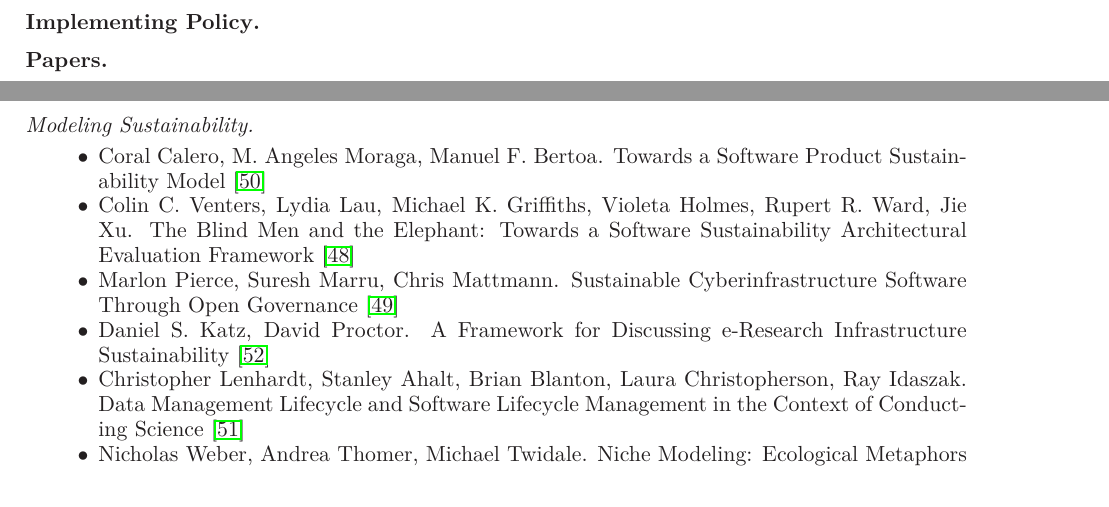
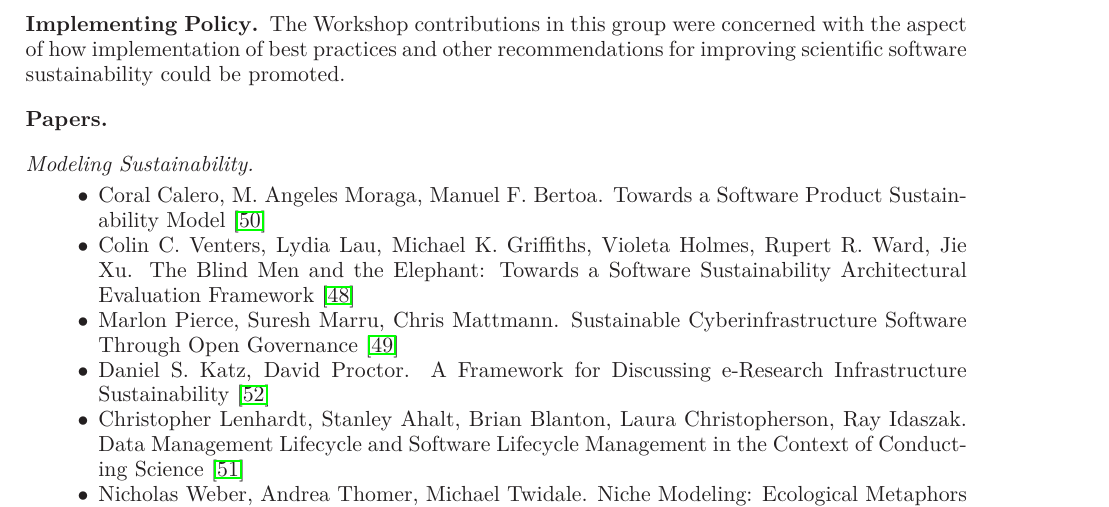
Before and after one commit to WSSSPE/meetings, a LaTeX paper (WSSSPE1_report/WSSSPE1_summary_report.tex): two parts of pages 13 and 14 of 28 before the commit and part of page 14 of 28 after it, the two joined at a grey line, cut at the place of the change. Compiled offline with LaTeX, dvips and Ghostscript.

Commit message:
Adds opening parapraph to Implementing Policy.

```diff
--- a/WSSSPE1_report/WSSSPE1_summary_report.tex
+++ b/WSSSPE1_report/WSSSPE1_summary_report.tex
@@ -814,6 +814,8 @@ Priem and Piwowar argued for additionally looking beyond publications and drawin
 \todo{review PiratePad notes for other aspects of credit-giving discussed.}
 
 \subsection*{Implementing Policy}
+
+The Workshop contributions in this group were concerned with the aspect of how implementation of best practices and other recommendations for improving scientific software sustainability could be promoted.
 
 \subsection*{Papers}
 
```
